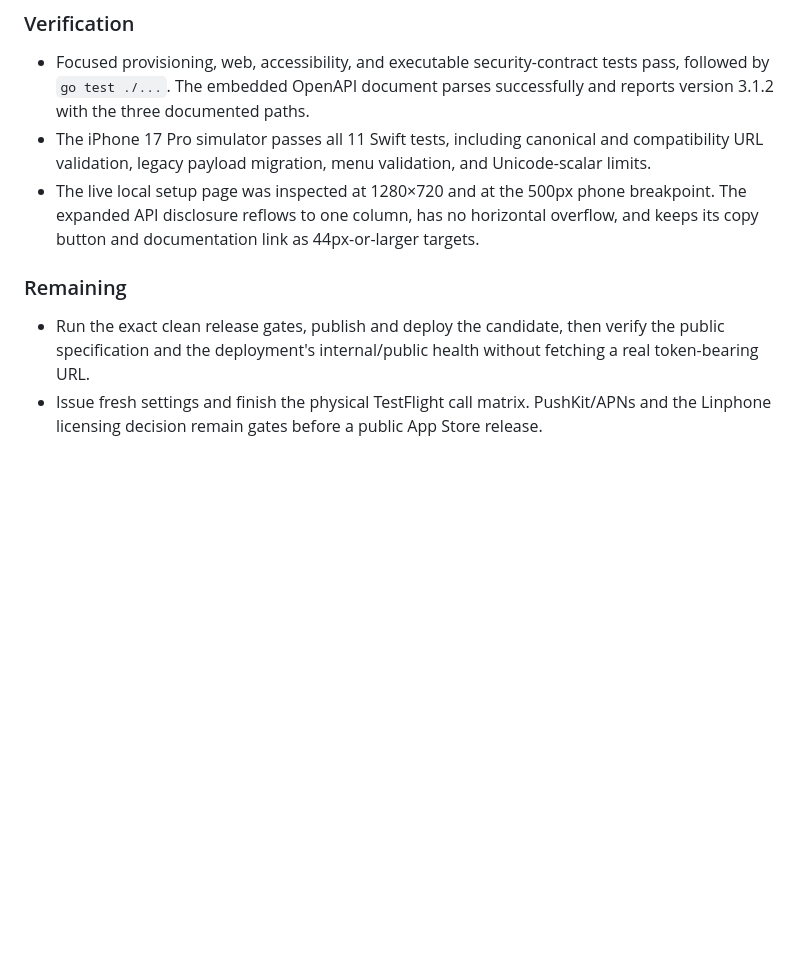
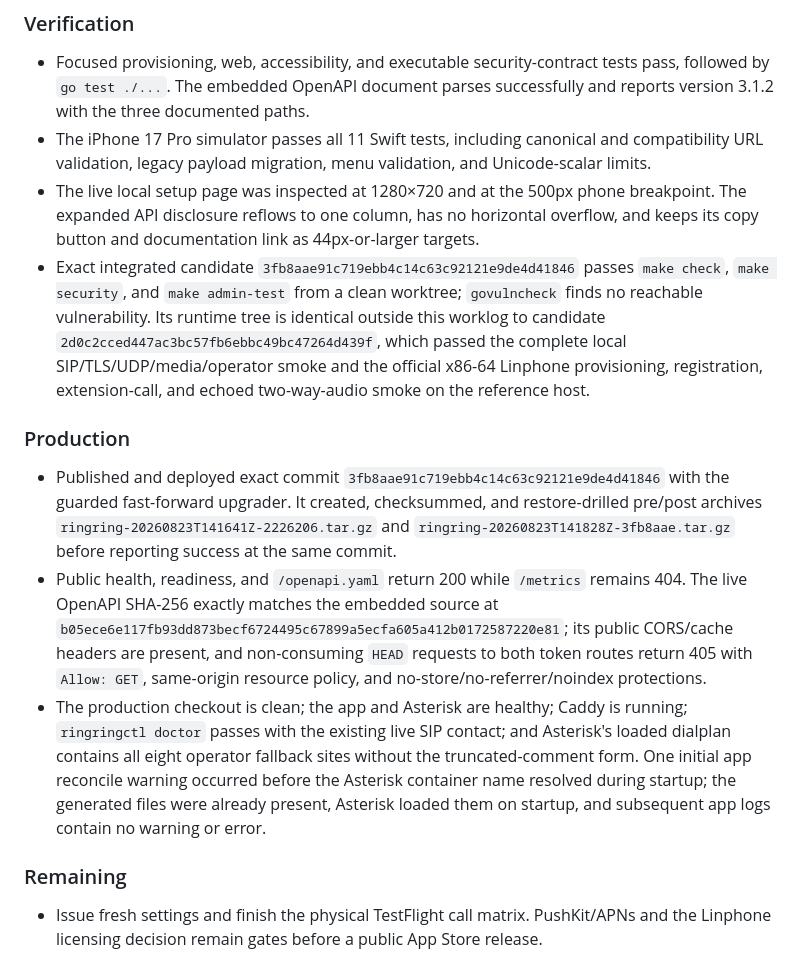
Before and after one commit to amcchord/ringring, a Markdown page: WORKLOG.md, the part around the change. Rendered like a GitHub page; blank space fills up the shorter version.

Commit message:
Record phone API production release

```diff
--- a/WORKLOG.md
+++ b/WORKLOG.md
@@ -24,10 +24,16 @@ This is the durable, chronological project record. Add new entries at the top. C
 - Focused provisioning, web, accessibility, and executable security-contract tests pass, followed by `go test ./...`. The embedded OpenAPI document parses successfully and reports version 3.1.2 with the three documented paths.
 - The iPhone 17 Pro simulator passes all 11 Swift tests, including canonical and compatibility URL validation, legacy payload migration, menu validation, and Unicode-scalar limits.
 - The live local setup page was inspected at 1280×720 and at the 500px phone breakpoint. The expanded API disclosure reflows to one column, has no horizontal overflow, and keeps its copy button and documentation link as 44px-or-larger targets.
+- Exact integrated candidate `3fb8aae91c719ebb4c14c63c92121e9de4d41846` passes `make check`, `make security`, and `make admin-test` from a clean worktree; `govulncheck` finds no reachable vulnerability. Its runtime tree is identical outside this worklog to candidate `2d0c2cced447ac3bc57fb6ebbc49bc47264d439f`, which passed the complete local SIP/TLS/UDP/media/operator smoke and the official x86-64 Linphone provisioning, registration, extension-call, and echoed two-way-audio smoke on the reference host.
+
+### Production
+
+- Published and deployed exact commit `3fb8aae91c719ebb4c14c63c92121e9de4d41846` with the guarded fast-forward upgrader. It created, checksummed, and restore-drilled pre/post archives `ringring-20260823T141641Z-2226206.tar.gz` and `ringring-20260823T141828Z-3fb8aae.tar.gz` before reporting success at the same commit.
+- Public health, readiness, and `/openapi.yaml` return 200 while `/metrics` remains 404. The live OpenAPI SHA-256 exactly matches the embedded source at `b05ece6e117fb93dd873becf6724495c67899a5ecfa605a412b0172587220e81`; its public CORS/cache headers are present, and non-consuming `HEAD` requests to both token routes return 405 with `Allow: GET`, same-origin resource policy, and no-store/no-referrer/noindex protections.
+- The production checkout is clean; the app and Asterisk are healthy; Caddy is running; `ringringctl doctor` passes with the existing live SIP contact; and Asterisk's loaded dialplan contains all eight operator fallback sites without the truncated-comment form. One initial app reconcile warning occurred before the Asterisk container name resolved during startup; the generated files were already present, Asterisk loaded them on startup, and subsequent app logs contain no warning or error.
 
 ### Remaining
 
-- Run the exact clean release gates, publish and deploy the candidate, then verify the public specification and the deployment's internal/public health without fetching a real token-bearing URL.
 - Issue fresh settings and finish the physical TestFlight call matrix. PushKit/APNs and the Linphone licensing decision remain gates before a public App Store release.
 
 ## 2026-08-23 — Give every party a RingRing operator
```
